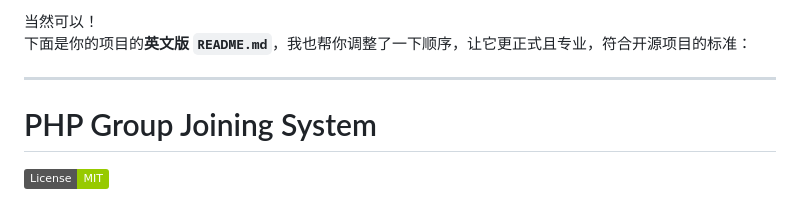
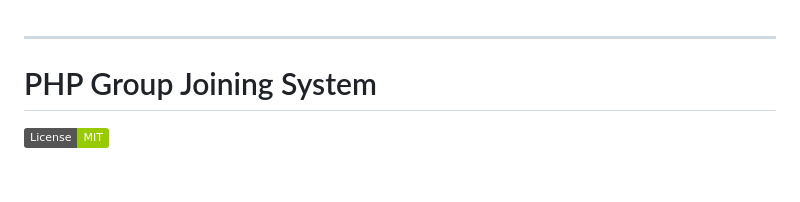
Before and after one commit to Jayzk707/Group-Join-System-, a Markdown page: README.md, the part around the change. GitHub-like rendering; badges without logos; blank space fills up the shorter version.

```diff
--- a/README.md
+++ b/README.md
@@ -1,6 +1,3 @@
-当然可以！
-下面是你的项目的**英文版 `README.md`**，我也帮你调整了一下顺序，让它更正式且专业，符合开源项目的标准：
-
 ---
 
 # PHP Group Joining System
```
